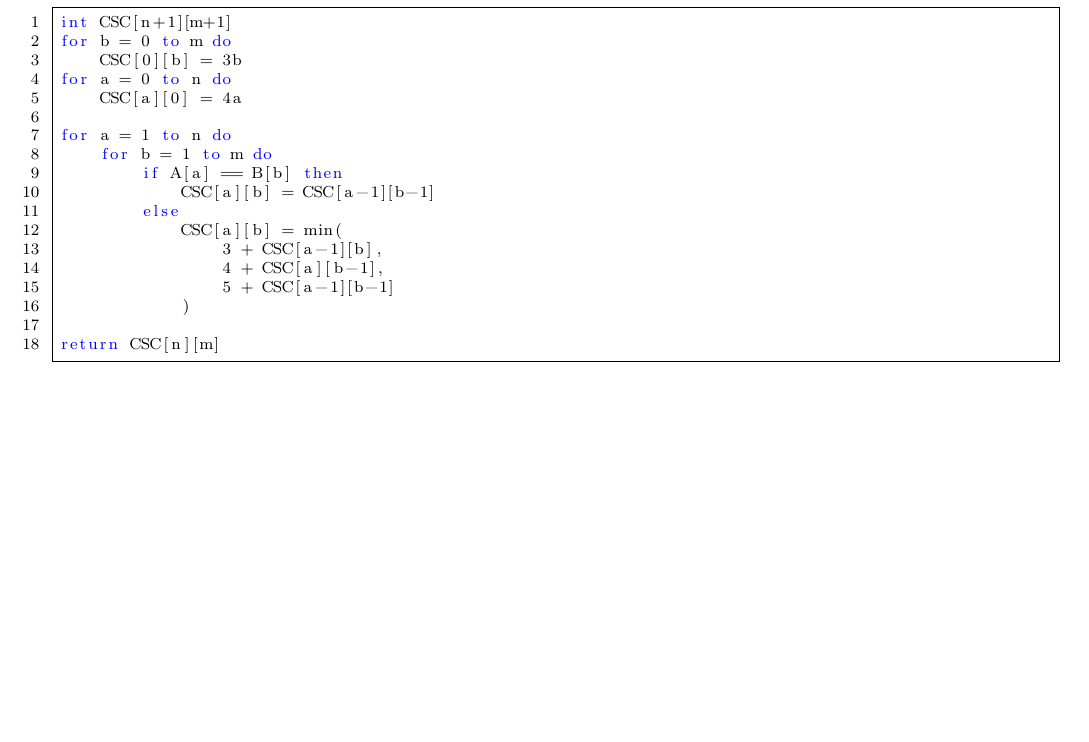
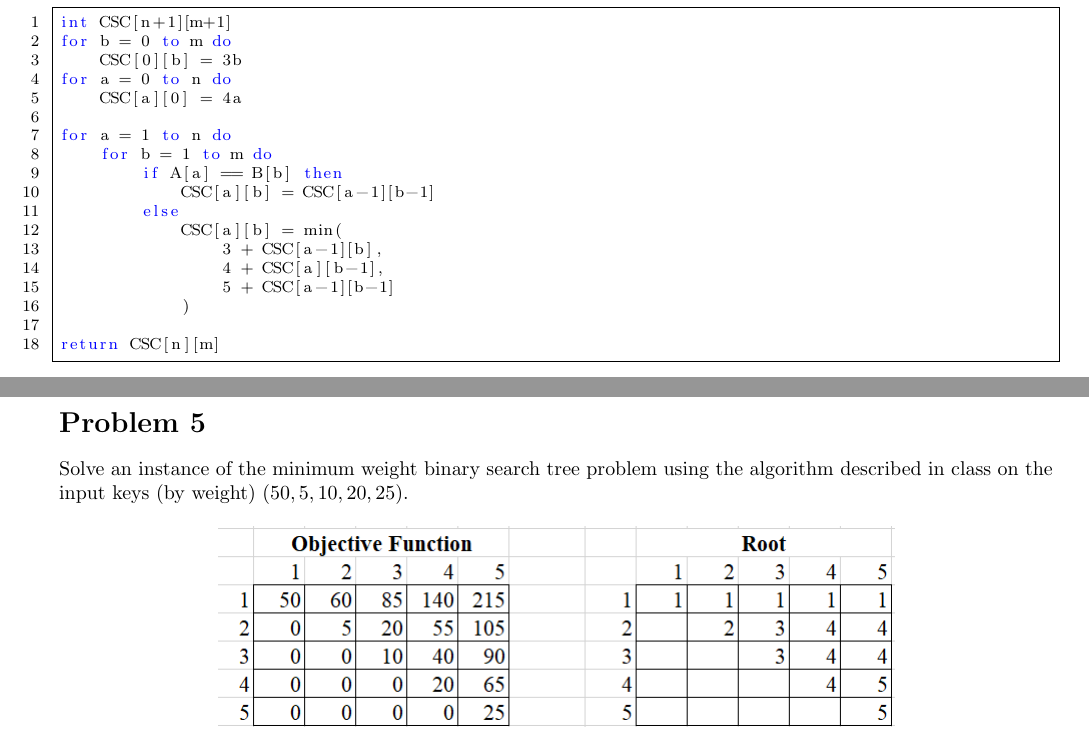
Before and after one commit to iggy14750/algos1510, a LaTeX problem sheet (assignment8/a8.tex): part of the page before the commit and two parts of pages 1 and 2 of 2 after it, the two joined at a grey line, cut so that both start at the same text, the shorter picture padded with empty space. Compiled offline with pdfLaTeX.

Commit message:
prob 5 done as well

```diff
--- a/assignment8/a8.tex
+++ b/assignment8/a8.tex
@@ -102,4 +102,9 @@ for a = 1 to n do
 return CSC[n][m]
     \end{lstlisting}
 
+    \prob{5}
+    Solve an instance of the minimum weight binary search tree problem using the algorithm described in class on the input keys (by weight) $(50, 5, 10, 20, 25)$.
+
+    \image{pic}
+
 \end{document}
```
Also changed, not shown: assignment8/pic.PNG (added).
